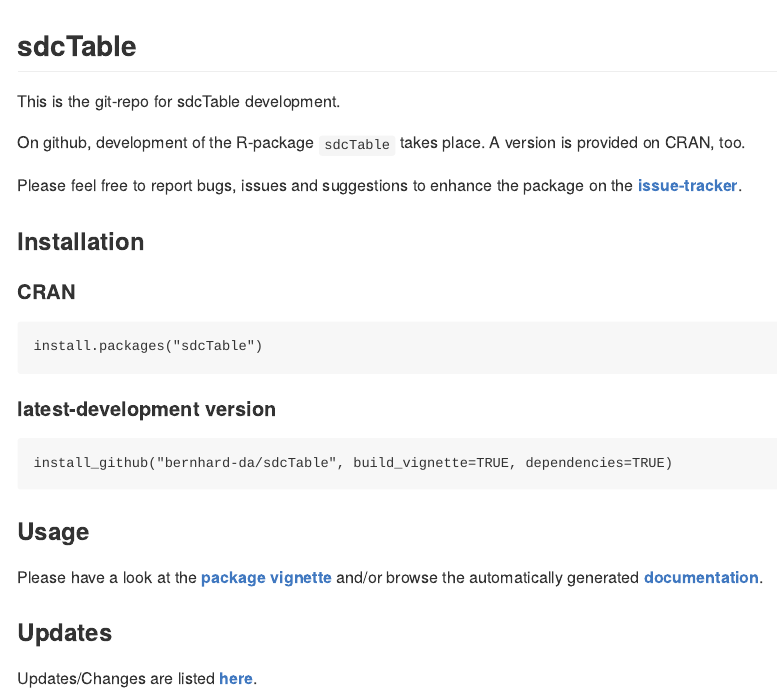
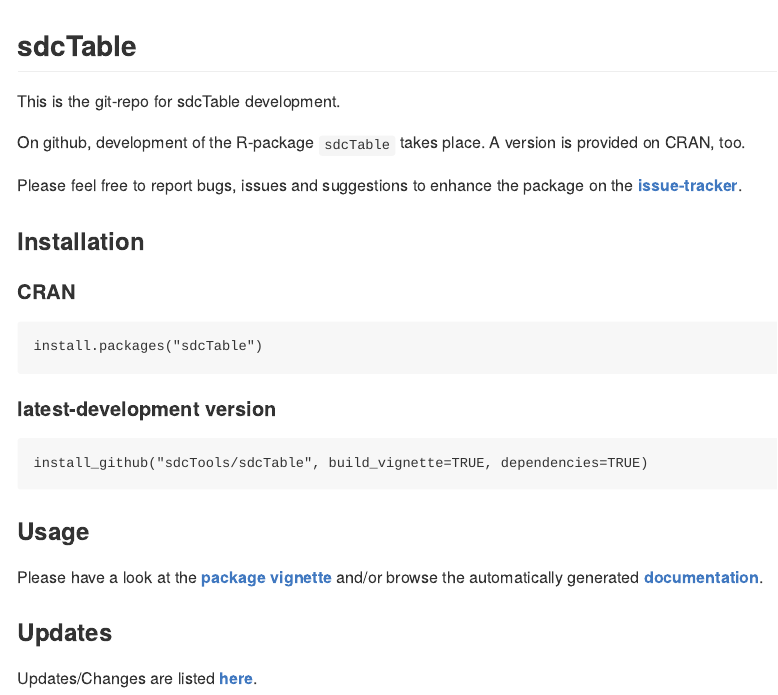
Before and after one commit to bernhard-da/sdcTable, an R Markdown document (README.Rmd): the page in a window 1100 px wide, from its top. Rendered offline with R 4.5, knitr and Pandoc, with nearby package versions; the code chunks are not run, so their results and figures are left out; badge pictures from the web are left out.

Commit message:
update urls

````diff
--- a/README.Rmd
+++ b/README.Rmd
@@ -11,7 +11,7 @@
 
 On github, development of the R-package `sdcTable` takes place. A version is provided on CRAN, too.
 
-Please feel free to report bugs, issues and suggestions to enhance the package on the [**issue-tracker**](https://github.com/bernhard-da/sdcTable/issues).
+Please feel free to report bugs, issues and suggestions to enhance the package on the [**issue-tracker**](https://github.com/sdcTools/userSupport/issues).
 
 ### Installation
 #### CRAN
@@ -23,7 +23,7 @@
 #### latest-development version
 
 ```
-install_github("bernhard-da/sdcTable", build_vignette=TRUE, dependencies=TRUE)
+install_github("sdcTools/sdcTable", build_vignette=TRUE, dependencies=TRUE)
 ```
 
 ### Usage
````
